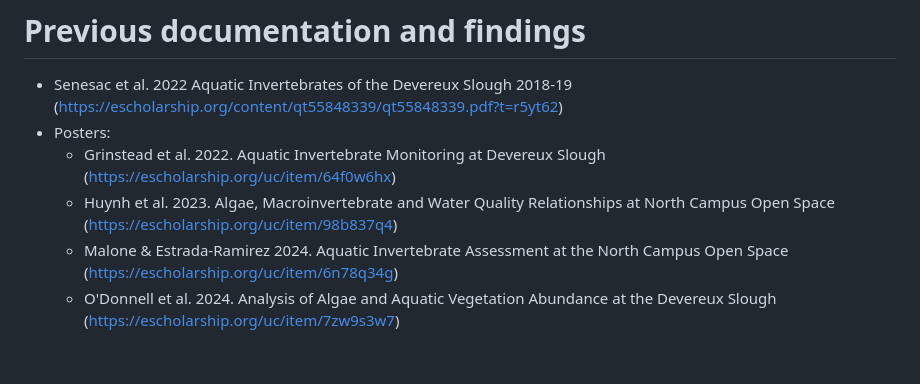
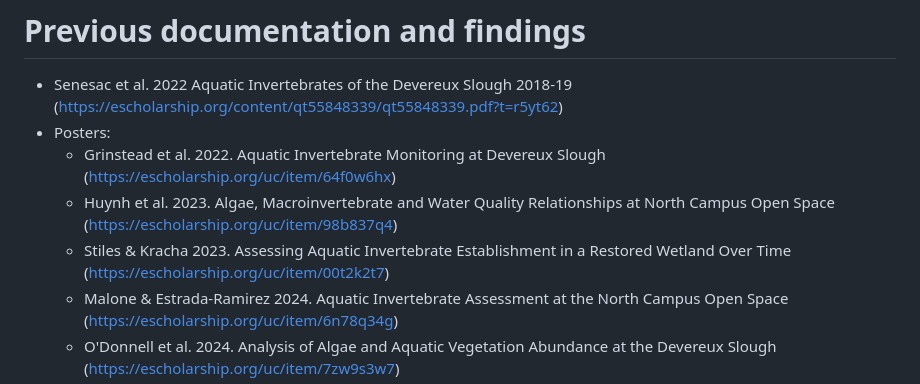
Before and after one commit to ccber-restoration/aquatic-invert-program, a Markdown page: README.md, the part around the change. Rendered like a GitHub page; blank space fills up the shorter version.

Commit message:
add Stiles & Kracha 2023 poster

```diff
--- a/README.md
+++ b/README.md
@@ -14,6 +14,7 @@
   - Posters:
     -  Grinstead et al. 2022. Aquatic Invertebrate Monitoring at Devereux Slough (https://escholarship.org/uc/item/64f0w6hx)
     -  Huynh et al. 2023. Algae, Macroinvertebrate and Water Quality Relationships at North Campus Open Space (https://escholarship.org/uc/item/98b837q4)
+    -  Stiles & Kracha 2023. Assessing Aquatic Invertebrate Establishment in a Restored Wetland Over Time (https://escholarship.org/uc/item/00t2k2t7)
     -  Malone & Estrada-Ramirez 2024. Aquatic Invertebrate Assessment at the North Campus Open Space (https://escholarship.org/uc/item/6n78q34g)
     -  O'Donnell et al. 2024. Analysis of Algae and Aquatic Vegetation Abundance at the Devereux Slough (https://escholarship.org/uc/item/7zw9s3w7)
     -  Sayre & Liu 2024. Algae, Macroinvertebrates, and Water Quality Relationships at North Campus Open Space (https://escholarship.org/uc/item/7mj3c7wc)
```
